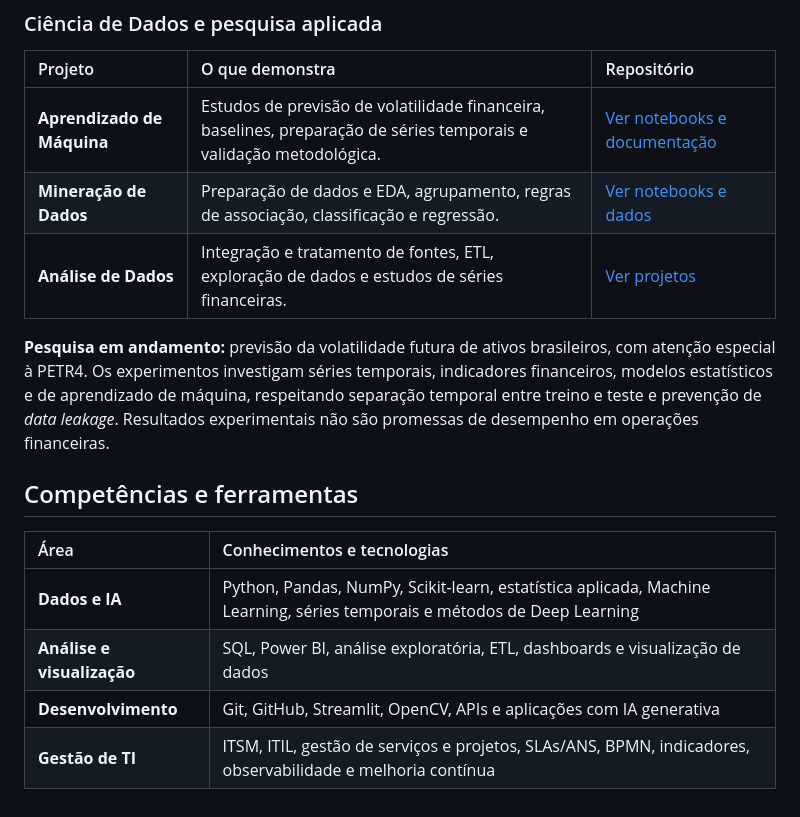
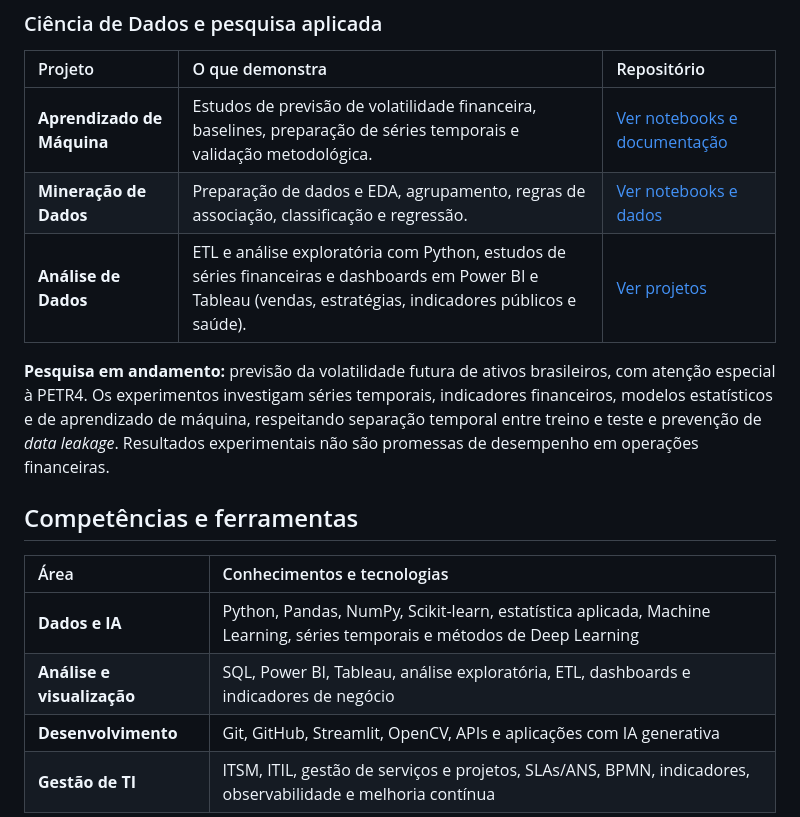
Before and after one commit to alvarobonifacio1980/alvarobonifacio1980, a Markdown page: README.md, the part around the change. Rendered like a GitHub page.

Commit message:
docs: atualiza perfil com projetos Power BI e Tableau sem desviar foco Python e IA

```diff
--- a/README.md
+++ b/README.md
@@ -34,7 +34,7 @@ Capturas reais das interfaces publicadas no Render, obtidas automaticamente pelo
 | :--- | :--- | :--- |
 | **Aprendizado de Máquina** | Estudos de previsão de volatilidade financeira, baselines, preparação de séries temporais e validação metodológica. | [Ver notebooks e documentação](https://github.com/alvarobonifacio1980/Aprendizado-de-Maquina) |
 | **Mineração de Dados** | Preparação de dados e EDA, agrupamento, regras de associação, classificação e regressão. | [Ver notebooks e dados](https://github.com/alvarobonifacio1980/Mineracao-de-Dados) |
-| **Análise de Dados** | Integração e tratamento de fontes, ETL, exploração de dados e estudos de séries financeiras. | [Ver projetos](https://github.com/alvarobonifacio1980/Analise-de-Dados) |
+| **Análise de Dados** | ETL e análise exploratória com Python, estudos de séries financeiras e dashboards em Power BI e Tableau (vendas, estratégias, indicadores públicos e saúde). | [Ver projetos](https://github.com/alvarobonifacio1980/Analise-de-Dados) |
 
 **Pesquisa em andamento:** previsão da volatilidade futura de ativos brasileiros, com atenção especial à PETR4. Os experimentos investigam séries temporais, indicadores financeiros, modelos estatísticos e de aprendizado de máquina, respeitando separação temporal entre treino e teste e prevenção de *data leakage*. Resultados experimentais não são promessas de desempenho em operações financeiras.
 
@@ -43,7 +43,7 @@ Capturas reais das interfaces publicadas no Render, obtidas automaticamente pelo
 | Área | Conhecimentos e tecnologias |
 | :--- | :--- |
 | **Dados e IA** | Python, Pandas, NumPy, Scikit-learn, estatística aplicada, Machine Learning, séries temporais e métodos de Deep Learning |
-| **Análise e visualização** | SQL, Power BI, análise exploratória, ETL, dashboards e visualização de dados |
+| **Análise e visualização** | SQL, Power BI, Tableau, análise exploratória, ETL, dashboards e indicadores de negócio |
 | **Desenvolvimento** | Git, GitHub, Streamlit, OpenCV, APIs e aplicações com IA generativa |
 | **Gestão de TI** | ITSM, ITIL, gestão de serviços e projetos, SLAs/ANS, BPMN, indicadores, observabilidade e melhoria contínua |
 
```
